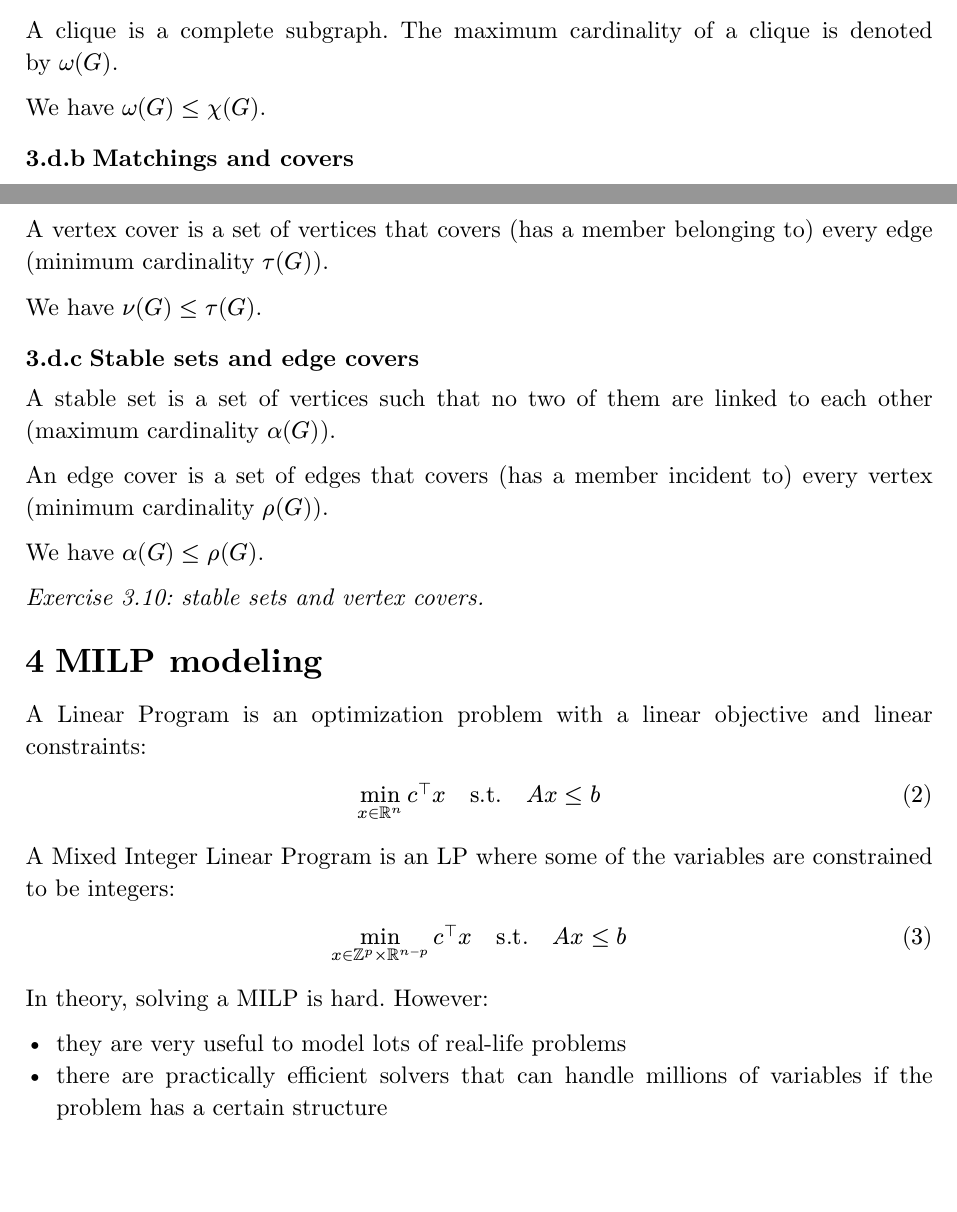
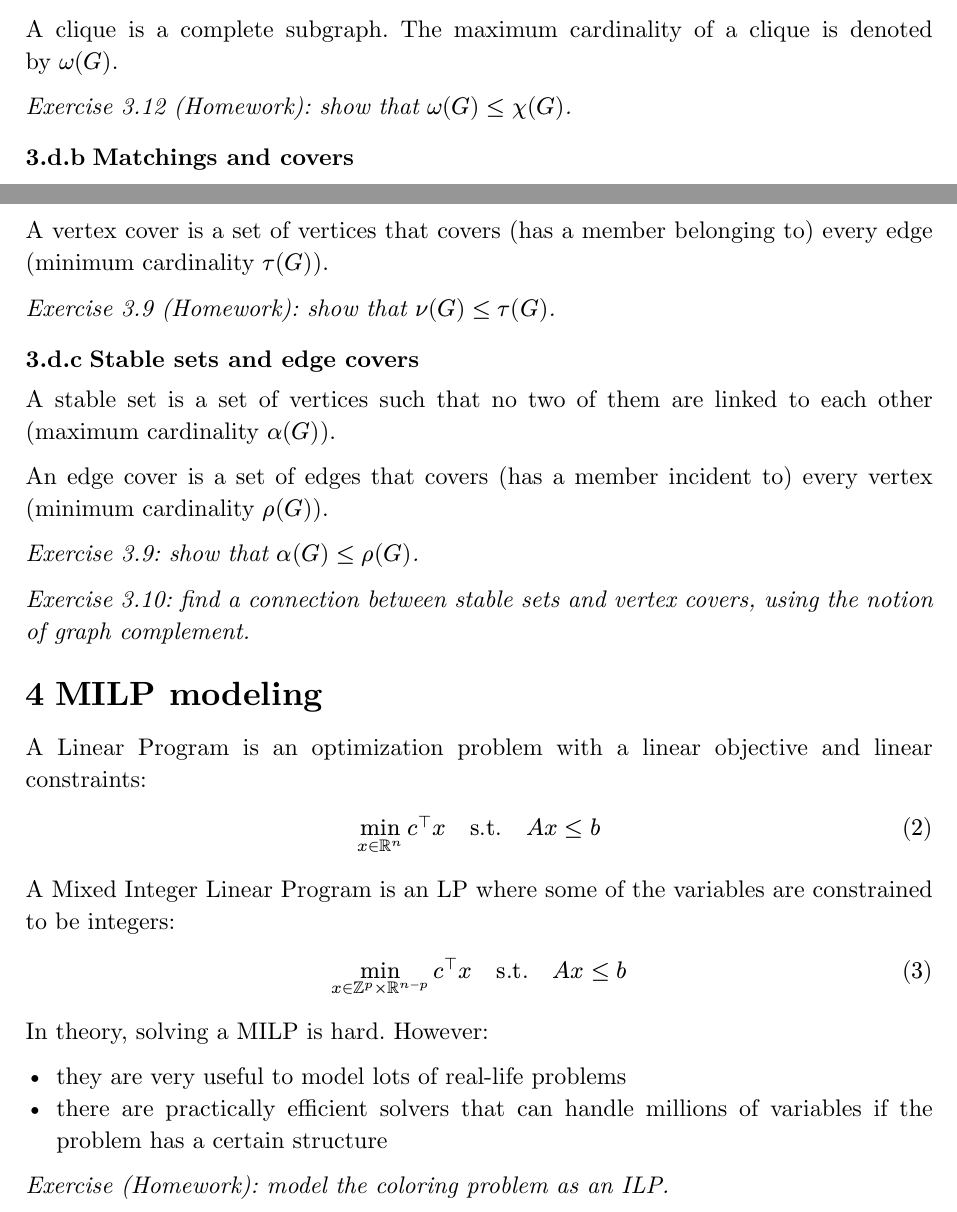
Before and after one commit to gdalle/REOP2026, a Typst document (notes/W01.typ): two parts of page 4 of 4, joined at a grey line, cut so that both start at the same text, the shorter picture padded with empty space. The pictures show the PDF file notes/W01.pdf that the author committed with the source.

Commit message:
Update W01

```diff
--- a/notes/W01.typ
+++ b/notes/W01.typ
@@ -172,7 +163,7 @@ A coloring is a function $c: V -> NN$ such that two adjacent vertices do not sha
 
 A clique is a complete subgraph. The maximum cardinality of a clique is denoted by $omega(G)$.
 
-We have $omega(G) <= chi(G)$.
+_Exercise 3.12 (Homework): show that $omega(G) <= chi(G)$._
 
 === Matchings and covers
 
@@ -180,7 +171,7 @@ A matching is a set of disjoint edges (maximum cadinality $nu(G)$).
 
 A vertex cover is a set of vertices that covers (has a member belonging to) every edge (minimum cardinality $tau(G)$).
 
-We have $nu(G) <= tau(G)$.
+_Exercise 3.9 (Homework): show that $nu(G) <= tau(G)$._
 
 === Stable sets and edge covers
 
@@ -188,9 +179,9 @@ A stable set is a set of vertices such that no two of them are linked to each ot
 
 An edge cover is a set of edges that covers (has a member incident to) every vertex (minimum cardinality $rho(G)$).
 
-We have $alpha(G) <= rho(G)$.
+_Exercise 3.9: show that $alpha(G) <= rho(G)$._
 
-_Exercise 3.10: stable sets and vertex covers._
+_Exercise 3.10: find a connection between stable sets and vertex covers, using the notion of graph complement._
 
 = MILP modeling
 
@@ -207,3 +198,5 @@ However:
 
 - they are very useful to model lots of real-life problems
 - there are practically efficient solvers that can handle millions of variables if the problem has a certain structure
+
+_Exercise (Homework): model the coloring problem as an ILP._
```
Also changed, not shown: README.md, notes/W01.pdf, notes/W01.typ (11 more changed lines).
